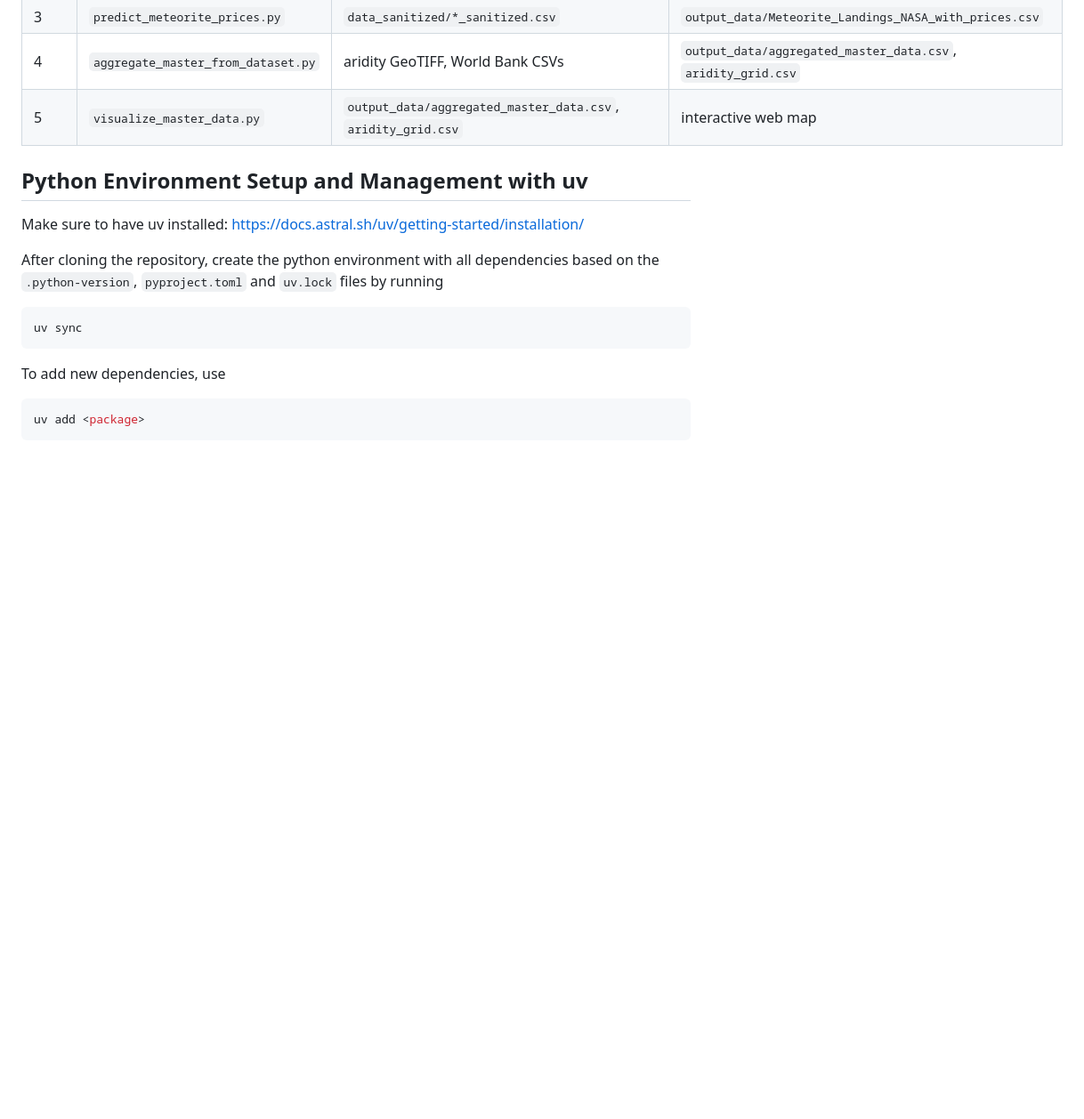
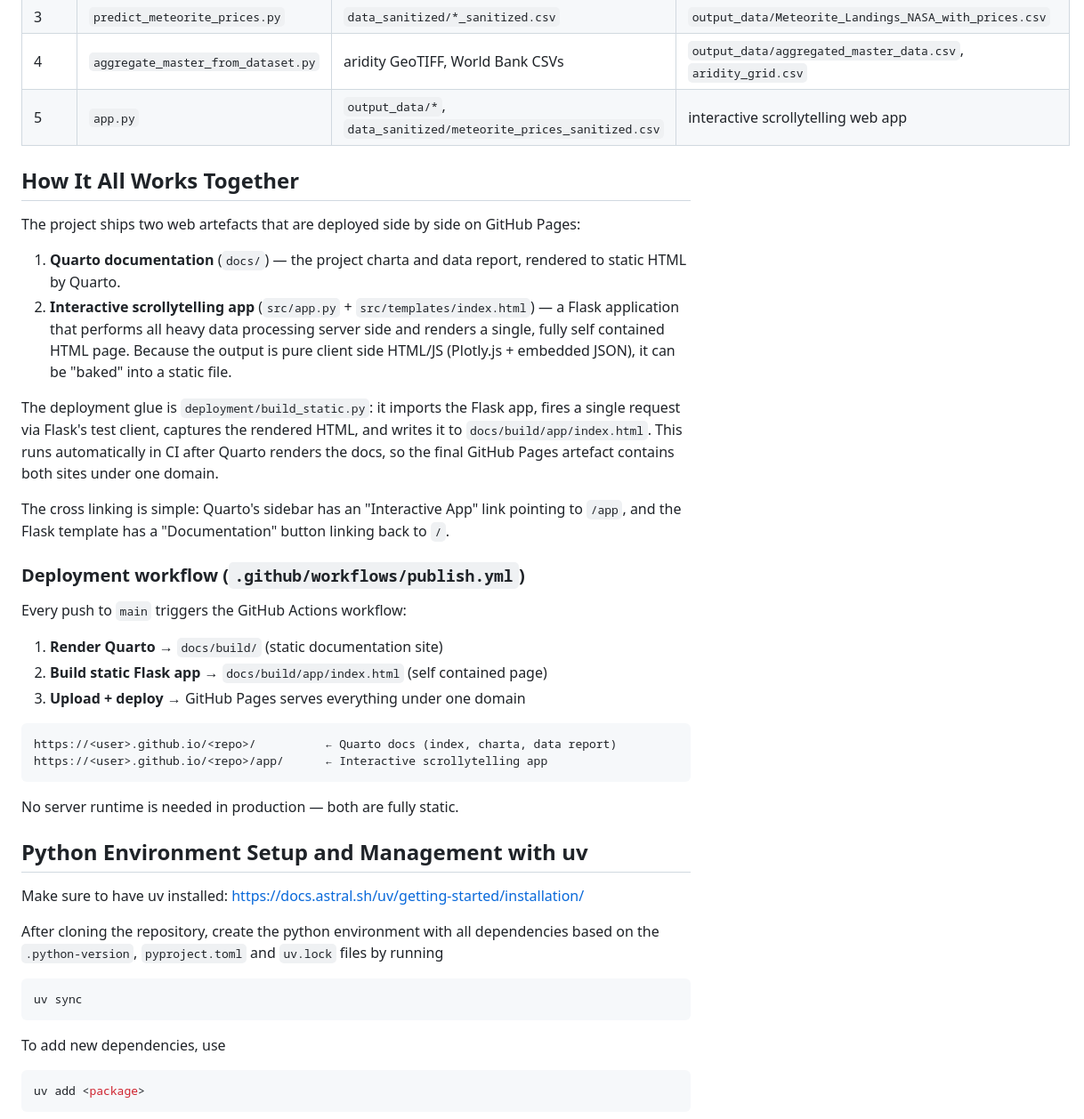
Before and after one commit to podsv-fs26-ad24/ad24-4-fancyproject, a Markdown page: README.md, the part around one of its changes. Shown at 89% size. Rendered like a GitHub page; blank space fills up the shorter version.

````diff
--- a/README.md
+++ b/README.md
@@ -130,12 +128,38 @@ uv run python src/visualize_master_data.py
 | 2 | `sanitizer_meteorite_prices.py` | `data_acquisition/meteorite_prices.csv` | `data_sanitized/meteorite_prices_sanitized.csv` |
 | 3 | `predict_meteorite_prices.py` | `data_sanitized/*_sanitized.csv` | `output_data/Meteorite_Landings_NASA_with_prices.csv` |
 | 4 | `aggregate_master_from_dataset.py` | aridity GeoTIFF, World Bank CSVs | `output_data/aggregated_master_data.csv`, `aridity_grid.csv` |
-| 5 | `visualize_master_data.py` | `output_data/aggregated_master_data.csv`, `aridity_grid.csv` | interactive web map |
+| 5 | `app.py` | `output_data/*`, `data_sanitized/meteorite_prices_sanitized.csv` | interactive scrollytelling web app |
+
+## How It All Works Together
+
+The project ships two web artefacts that are deployed side by side on GitHub Pages:
+
+1. **Quarto documentation** (`docs/`) — the project charta and data report, rendered to static HTML by Quarto.
+2. **Interactive scrollytelling app** (`src/app.py` + `src/templates/index.html`) — a Flask application that performs all heavy data processing server side and renders a single, fully self contained HTML page. Because the output is pure client side HTML/JS (Plotly.js + embedded JSON), it can be "baked" into a static file.
+
+The deployment glue is `deployment/build_static.py`: it imports the Flask app, fires a single request via Flask's test client, captures the rendered HTML, and writes it to `docs/build/app/index.html`. This runs automatically in CI after Quarto renders the docs, so the final GitHub Pages artefact contains both sites under one domain.
+
+The cross linking is simple: Quarto's sidebar has an "Interactive App" link pointing to `/app`, and the Flask template has a "Documentation" button linking back to `/`.
+
+### Deployment workflow (`.github/workflows/publish.yml`)
+
+Every push to `main` triggers the GitHub Actions workflow:
+
+1. **Render Quarto** → `docs/build/` (static documentation site)
+2. **Build static Flask app** → `docs/build/app/index.html` (self contained page)
+3. **Upload + deploy** → GitHub Pages serves everything under one domain
+
+```
+https://<user>.github.io/<repo>/          ← Quarto docs (index, charta, data report)
+https://<user>.github.io/<repo>/app/      ← Interactive scrollytelling app
+```
+
+No server runtime is needed in production — both are fully static.
 
 ## Python Environment Setup and Management with uv
 Make sure to have uv installed: https://docs.astral.sh/uv/getting-started/installation/
 
-After cloning the repository,  create the python environment with all dependencies based on the `.python-version`, `pyproject.toml` and `uv.lock` files by running
+After cloning the repository, create the python environment with all dependencies based on the `.python-version`, `pyproject.toml` and `uv.lock` files by running
 ```bash
 uv sync
 ```
````
Also changed, not shown: other parts of README.md (+52 -65 lines).
